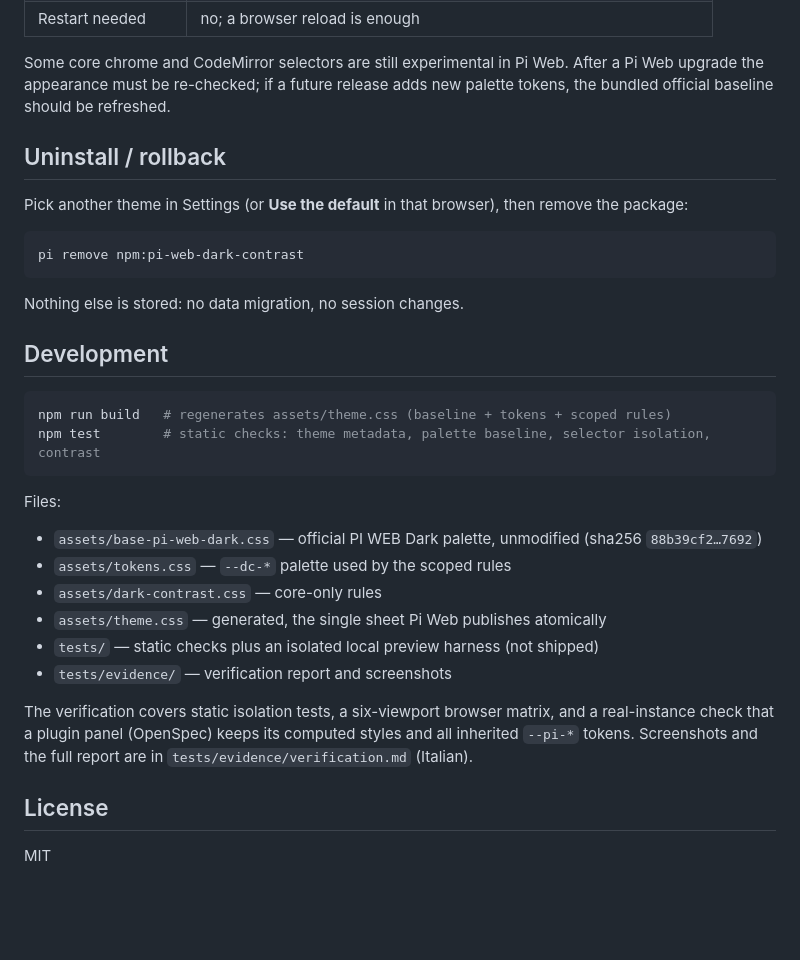
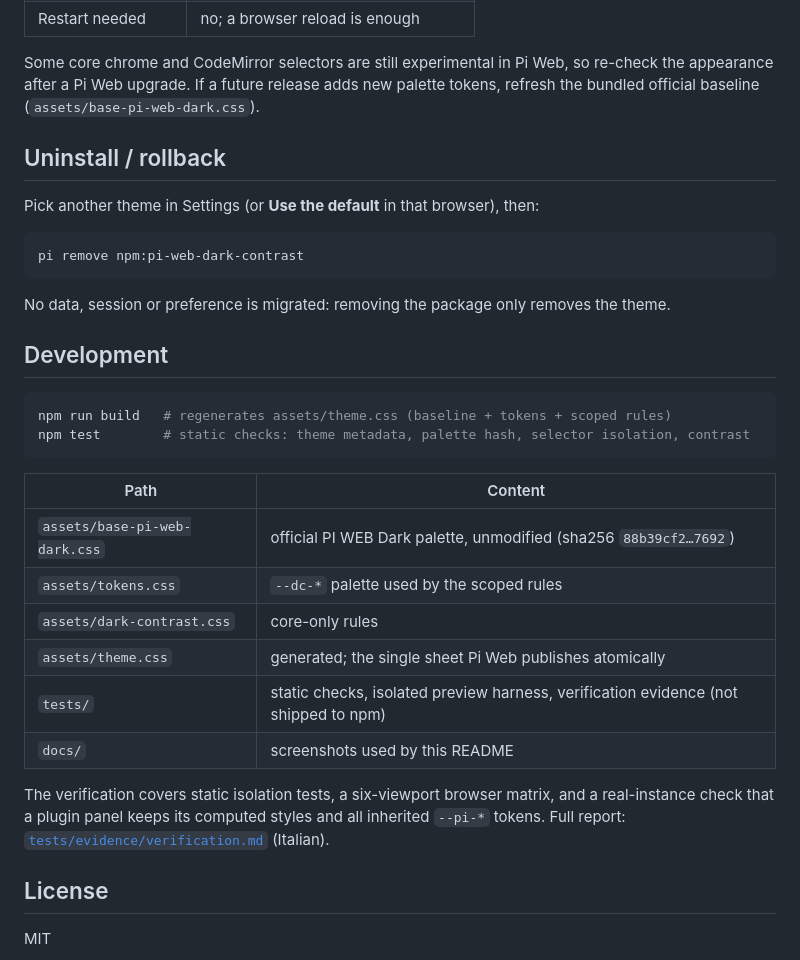
Before and after one commit to diniket/pi-web-dark-contrast, a Markdown page: README.md, the part around one of its changes. Rendered like a GitHub page; blank space fills up the shorter version.

````diff
--- a/README.md
+++ b/README.md
@@ -34,34 +47,34 @@ Consequence: plugin panels look exactly as before, including any panel that diff
 | Restart needed | no; a browser reload is enough |
 
-Some core chrome and CodeMirror selectors are still experimental in Pi Web. After a Pi Web upgrade the appearance must be re-checked; if a future release adds new palette tokens, the bundled official baseline should be refreshed.
+Some core chrome and CodeMirror selectors are still experimental in Pi Web, so re-check the appearance after a Pi Web upgrade. If a future release adds new palette tokens, refresh the bundled official baseline (`assets/base-pi-web-dark.css`).
 
 ## Uninstall / rollback
 
-Pick another theme in Settings (or **Use the default** in that browser), then remove the package:
+Pick another theme in Settings (or **Use the default** in that browser), then:
 
 ```bash
 pi remove npm:pi-web-dark-contrast
 ```
 
-Nothing else is stored: no data migration, no session changes.
+No data, session or preference is migrated: removing the package only removes the theme.
 
 ## Development
 
 ```bash
 npm run build   # regenerates assets/theme.css (baseline + tokens + scoped rules)
-npm test        # static checks: theme metadata, palette baseline, selector isolation, contrast
+npm test        # static checks: theme metadata, palette hash, selector isolation, contrast
 ```
 
-Files:
+| Path | Content |
+| --- | --- |
+| `assets/base-pi-web-dark.css` | official PI WEB Dark palette, unmodified (sha256 `88b39cf2…7692`) |
+| `assets/tokens.css` | `--dc-*` palette used by the scoped rules |
+| `assets/dark-contrast.css` | core-only rules |
+| `assets/theme.css` | generated; the single sheet Pi Web publishes atomically |
+| `tests/` | static checks, isolated preview harness, verification evidence (not shipped to npm) |
+| `docs/` | screenshots used by this README |
 
-- `assets/base-pi-web-dark.css` — official PI WEB Dark palette, unmodified (sha256 `88b39cf2…7692`)
-- `assets/tokens.css` — `--dc-*` palette used by the scoped rules
-- `assets/dark-contrast.css` — core-only rules
-- `assets/theme.css` — generated, the single sheet Pi Web publishes atomically
-- `tests/` — static checks plus an isolated local preview harness (not shipped)
-- `tests/evidence/` — verification report and screenshots
-
-The verification covers static isolation tests, a six-viewport browser matrix, and a real-instance check that a plugin panel (OpenSpec) keeps its computed styles and all inherited `--pi-*` tokens. Screenshots and the full report are in `tests/evidence/verification.md` (Italian).
+The verification covers static isolation tests, a six-viewport browser matrix, and a real-instance check that a plugin panel keeps its computed styles and all inherited `--pi-*` tokens. Full report: [`tests/evidence/verification.md`](tests/evidence/verification.md) (Italian).
 
 ## License
 
````
Also changed, not shown: other parts of README.md (+33 -20 lines), docs/dark-contrast-desktop.png (added).
